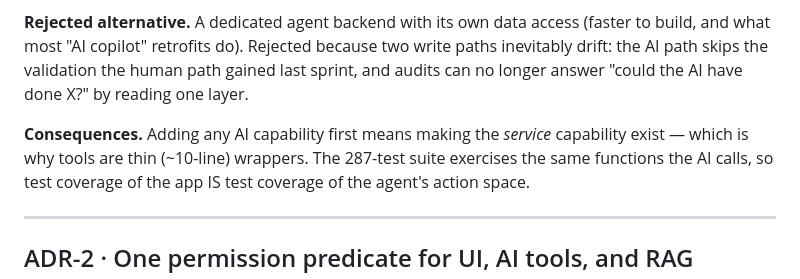
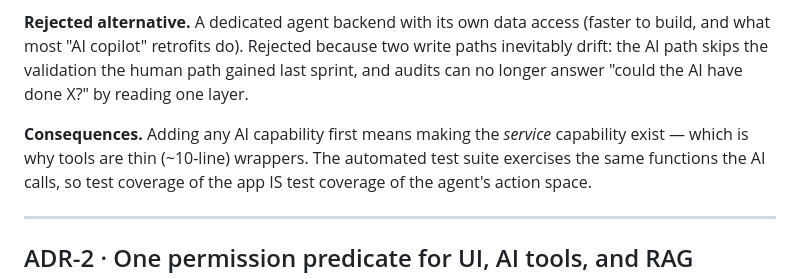
Before and after one commit to Edward-777/001, a Markdown page: docs/ADR.md, the part around the change. Drawn GitHub-style.

```diff
--- a/docs/ADR.md
+++ b/docs/ADR.md
@@ -20,7 +20,7 @@ gained last sprint, and audits can no longer answer "could the AI have done X?"
 by reading one layer.
 
 **Consequences.** Adding any AI capability first means making the *service*
-capability exist — which is why tools are thin (~10-line) wrappers. The 287-test
+capability exist — which is why tools are thin (~10-line) wrappers. The automated test
 suite exercises the same functions the AI calls, so test coverage of the app IS
 test coverage of the agent's action space.
 
```
Also changed, not shown: OVERVIEW.md (+1 -1 lines).
